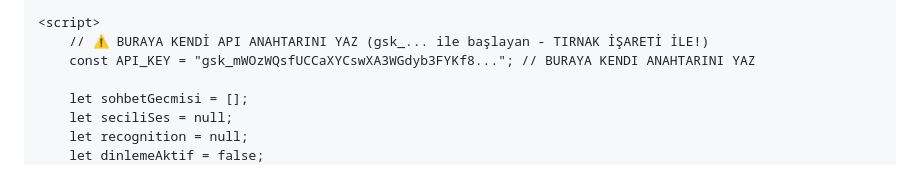
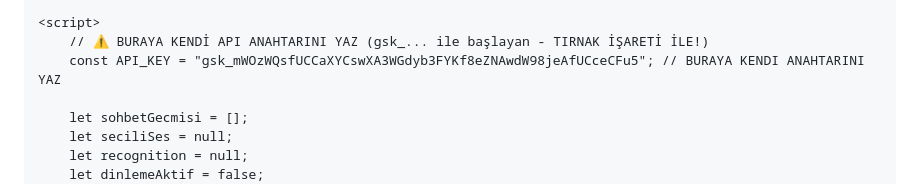
Before and after one commit to ruknulhayat-sys/dadas-asistan, a Markdown page: README.md, the part around the change. Rendered like a GitHub page.

```diff
--- a/README.md
+++ b/README.md
@@ -114,7 +114,7 @@
 
     <script>
         // ⚠️ BURAYA KENDİ API ANAHTARINI YAZ (gsk_... ile başlayan - TIRNAK İŞARETİ İLE!)
-        const API_KEY = "gsk_mWOzWQsfUCCaXYCswXA3WGdyb3FYKf8..."; // BURAYA KENDI ANAHTARINI YAZ
+        const API_KEY = "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"; // BURAYA KENDI ANAHTARINI YAZ
 
         let sohbetGecmisi = [];
         let seciliSes = null;
```
